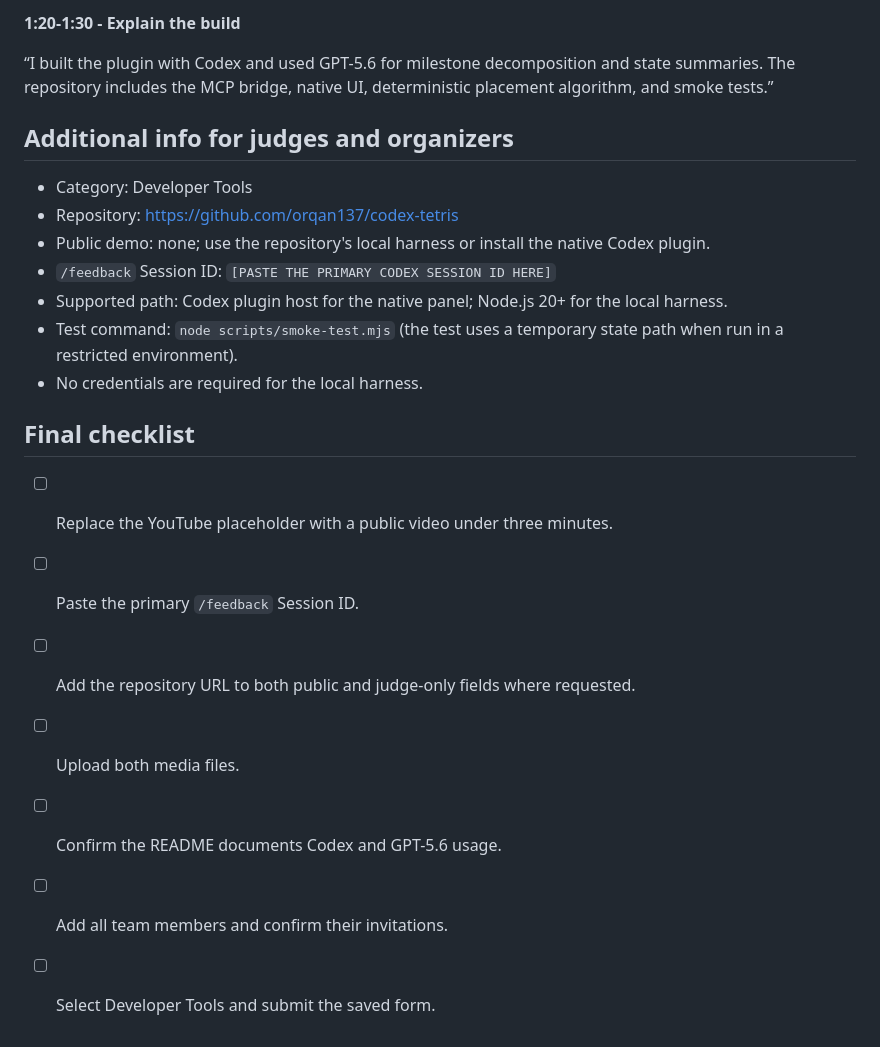
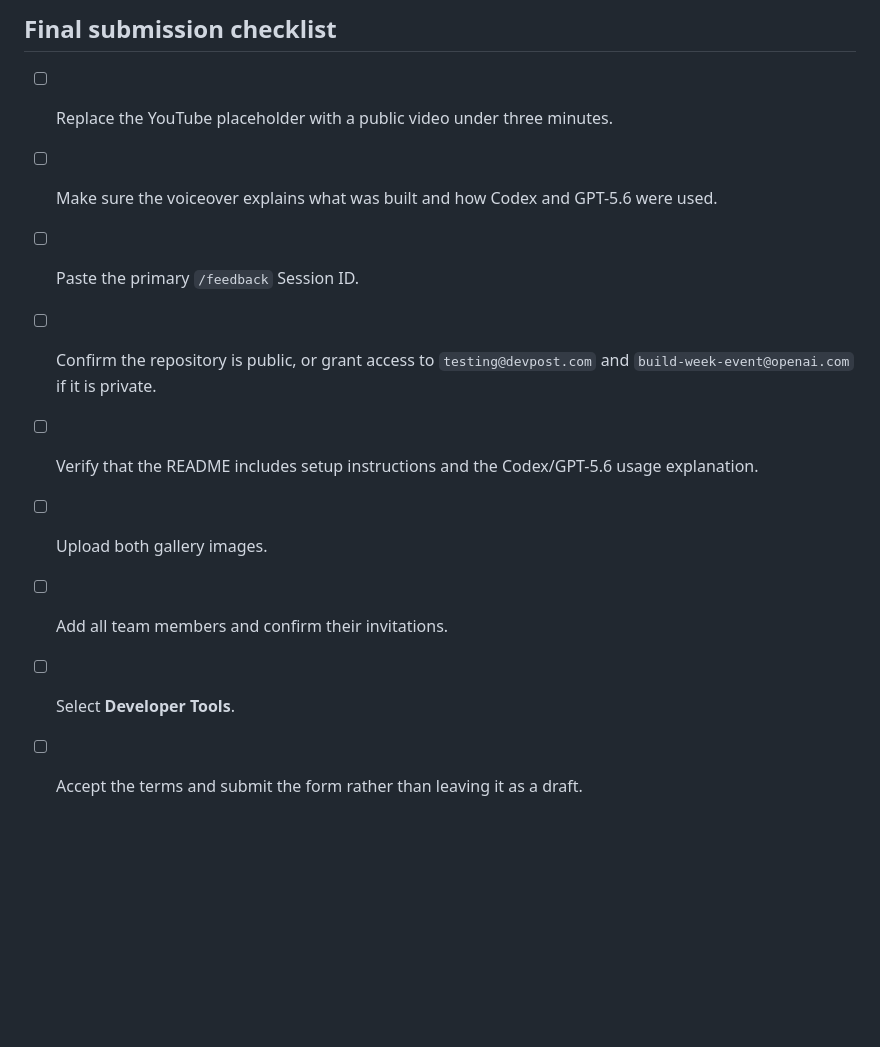
Before and after one commit to orqan137/codex-tetris, a Markdown page: DEVPOST_SUBMISSION.md, the part around one of its changes. Drawn GitHub-style; blank space fills up the shorter version.

```diff
--- a/DEVPOST_SUBMISSION.md
+++ b/DEVPOST_SUBMISSION.md
@@ -108,23 +112,11 @@ Upload these files to the Devpost image gallery:
-**1:20-1:30 - Explain the build**
-
-“I built the plugin with Codex and used GPT-5.6 for milestone decomposition and state summaries. The repository includes the MCP bridge, native UI, deterministic placement algorithm, and smoke tests.”
-
-## Additional info for judges and organizers
-
-- Category: Developer Tools
-- Repository: https://github.com/orqan137/codex-tetris
-- Public demo: none; use the repository's local harness or install the native Codex plugin.
-- `/feedback` Session ID: `[PASTE THE PRIMARY CODEX SESSION ID HERE]`
-- Supported path: Codex plugin host for the native panel; Node.js 20+ for the local harness.
-- Test command: `node scripts/smoke-test.mjs` (the test uses a temporary state path when run in a restricted environment).
-- No credentials are required for the local harness.
-
-## Final checklist
+## Final submission checklist
 
 - [ ] Replace the YouTube placeholder with a public video under three minutes.
+- [ ] Make sure the voiceover explains what was built and how Codex and GPT-5.6 were used.
 - [ ] Paste the primary `/feedback` Session ID.
-- [ ] Add the repository URL to both public and judge-only fields where requested.
-- [ ] Upload both media files.
-- [ ] Confirm the README documents Codex and GPT-5.6 usage.
+- [ ] Confirm the repository is public, or grant access to `testing@devpost.com` and `build-week-event@openai.com` if it is private.
+- [ ] Verify that the README includes setup instructions and the Codex/GPT-5.6 usage explanation.
+- [ ] Upload both gallery images.
 - [ ] Add all team members and confirm their invitations.
-- [ ] Select Developer Tools and submit the saved form.
+- [ ] Select **Developer Tools**.
+- [ ] Accept the terms and submit the form rather than leaving it as a draft.
```
Also changed, not shown: other parts of DEVPOST_SUBMISSION.md (+68 -64 lines).
